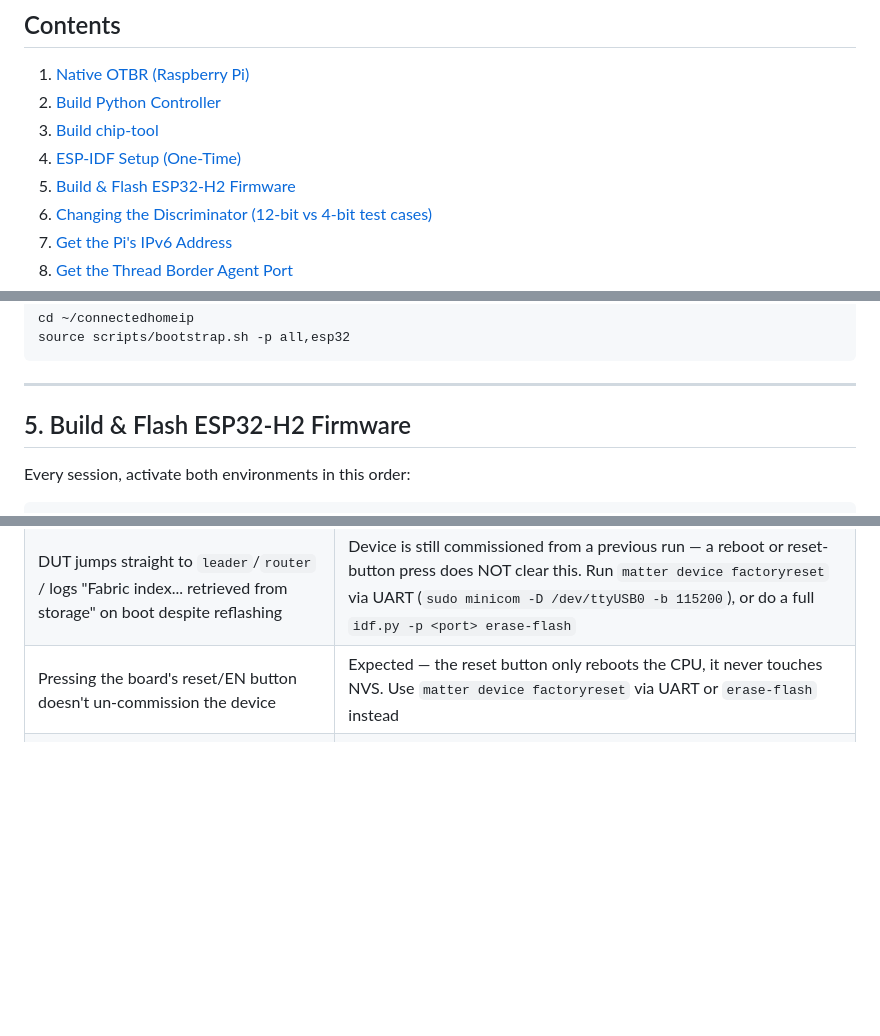
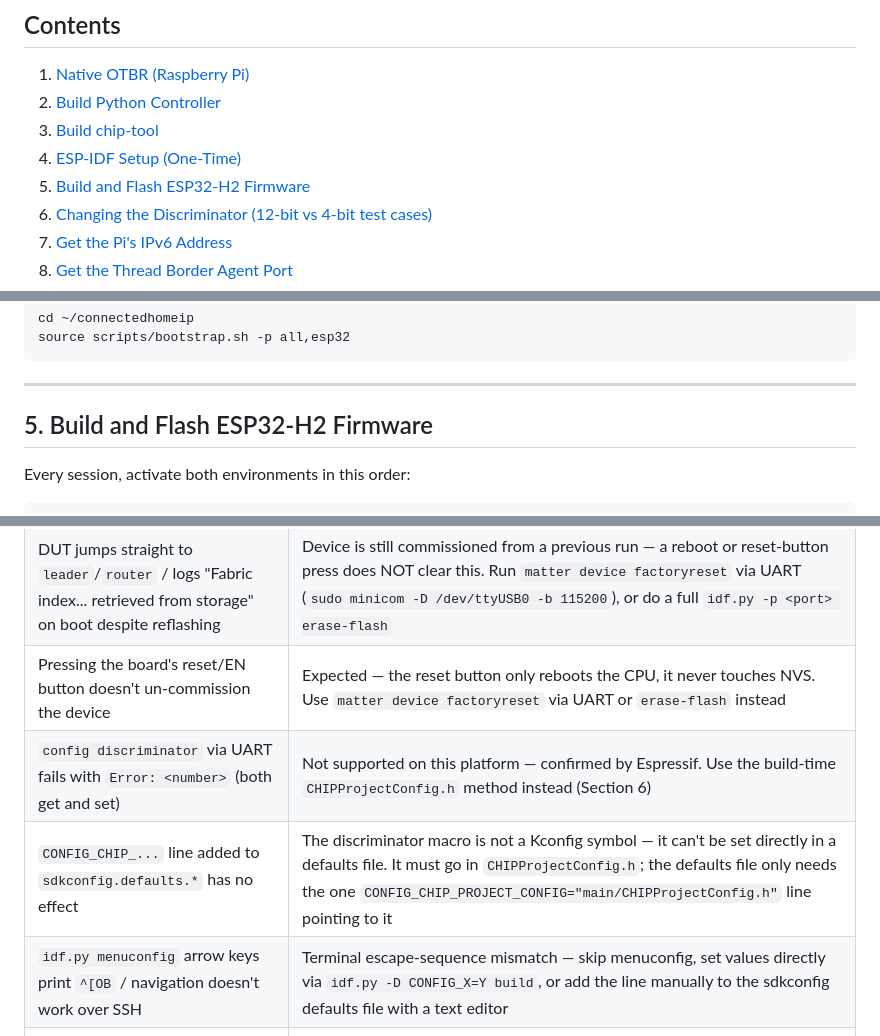
Before and after one commit to KishokG/Matter_CHIP, a Markdown page: UserGuides/Thread_meshcop_full_setup_guide.md, 3 parts joined by grey strips. GitHub-like rendering; blank space fills up the shorter version.

````diff
--- a/UserGuides/Thread_meshcop_full_setup_guide.md
+++ b/UserGuides/Thread_meshcop_full_setup_guide.md
@@ -6,7 +6,7 @@
 2. [Build Python Controller](#2-build-python-controller)
 3. [Build chip-tool](#3-build-chip-tool)
 4. [ESP-IDF Setup (One-Time)](#4-esp-idf-setup-one-time)
-5. [Build & Flash ESP32-H2 Firmware](#5-build--flash-esp32-h2-firmware)
+5. [Build and Flash ESP32-H2 Firmware](#5-build-and-flash-esp32-h2-firmware)
 6. [Changing the Discriminator (12-bit vs 4-bit test cases)](#6-changing-the-discriminator-12-bit-vs-4-bit-test-cases)
 7. [Get the Pi's IPv6 Address](#7-get-the-pis-ipv6-address-for---thread-ba-host)
 8. [Get the Thread Border Agent Port](#8-get-the-thread-border-agent-port-for---thread-ba-port)
@@ -133,7 +133,7 @@ source scripts/bootstrap.sh -p all,esp32
 
 ---
 
-## 5. Build & Flash ESP32-H2 Firmware
+## 5. Build and Flash ESP32-H2 Firmware
 
 Every session, activate both environments in this order:
 ```bash
@@ -332,5 +332,8 @@ python3 TC_SC_TC_2_1.py \
 | Thread MeshCoP not working on ESP-IDF | Confirm you're on v5.5.5 or later, not v5.5.1 |
 | DUT jumps straight to `leader`/`router` / logs "Fabric index... retrieved from storage" on boot despite reflashing | Device is still commissioned from a previous run — a reboot or reset-button press does NOT clear this. Run `matter device factoryreset` via UART (`sudo minicom -D /dev/ttyUSB0 -b 115200`), or do a full `idf.py -p <port> erase-flash` |
 | Pressing the board's reset/EN button doesn't un-commission the device | Expected — the reset button only reboots the CPU, it never touches NVS. Use `matter device factoryreset` via UART or `erase-flash` instead |
+| `config discriminator` via UART fails with `Error: <number>` (both get and set) | Not supported on this platform — confirmed by Espressif. Use the build-time `CHIPProjectConfig.h` method instead (Section 6) |
+| `CONFIG_CHIP_...` line added to `sdkconfig.defaults.*` has no effect | The discriminator macro is not a Kconfig symbol — it can't be set directly in a defaults file. It must go in `CHIPProjectConfig.h`; the defaults file only needs the one `CONFIG_CHIP_PROJECT_CONFIG="main/CHIPProjectConfig.h"` line pointing to it |
+| `idf.py menuconfig` arrow keys print `^[OB` / navigation doesn't work over SSH | Terminal escape-sequence mismatch — skip menuconfig, set values directly via `idf.py -D CONFIG_X=Y build`, or add the line manually to the sdkconfig defaults file with a text editor |
 | `idf.py erase-flash`/`build` fails with `ModuleNotFoundError: No module named 'python_path'` / CMake `chip_codegen.cmake` error | Matter environment not sourced in this shell — run `source esp-idf/export.sh` then `source connectedhomeip/scripts/activate.sh`, in that order, in the same terminal, before running `idf.py` |
 | `esptool`/`idf.py` fails with "device reports readiness to read but returned no data (device disconnected or multiple access on port?)" | Another process (commonly a leftover `minicom`/`screen` session) still has the serial port open — check with `sudo lsof /dev/ttyUSB0` and kill/close it, then retry |
````
